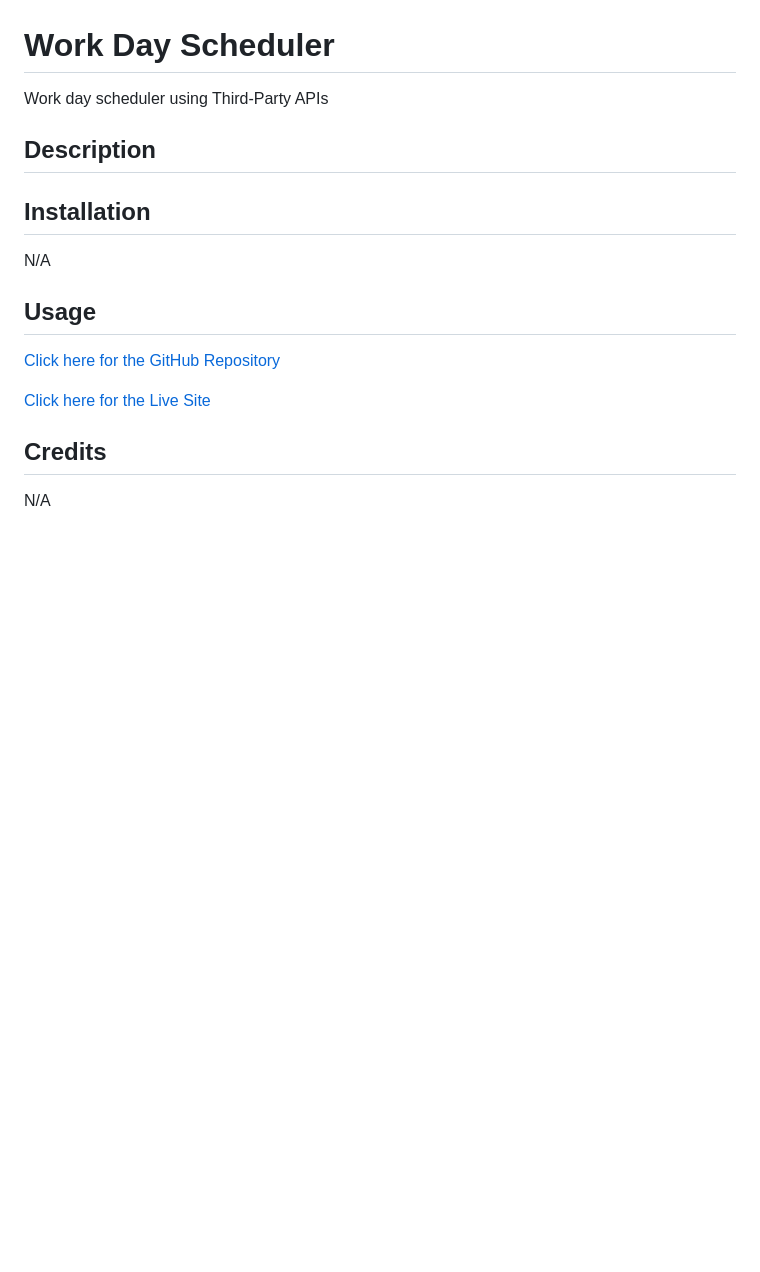
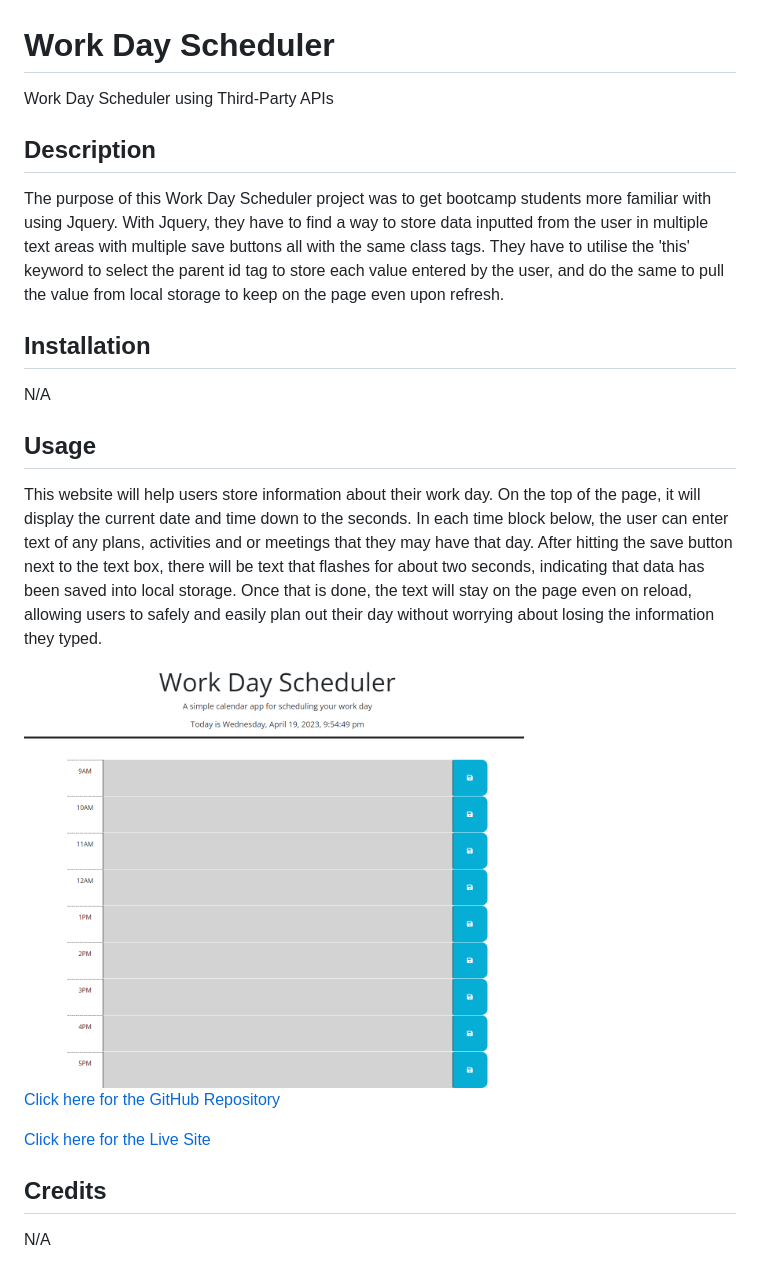
Before and after one commit to elvislau74/work-day-scheduler, a Markdown page: README.md, the part around the change. Rendered like a GitHub page; pictures changed too: assets/images/work-day-scheduler-page.png (added); blank space fills up the shorter version.

Commit message:
fill in readme page, add a screenshot of the live page in images folder, link the screenshot inside the readme file

```diff
--- a/README.md
+++ b/README.md
@@ -1,7 +1,9 @@
 # Work Day Scheduler
-Work day scheduler using Third-Party APIs
+Work Day Scheduler using Third-Party APIs
 
 ## Description
+
+The purpose of this Work Day Scheduler project was to get bootcamp students more familiar with using Jquery. With Jquery, they have to find a way to store data inputted from the user in multiple text areas with multiple save buttons all with the same class tags. They have to utilise the 'this' keyword to select the parent id tag to store each value entered by the user, and do the same to pull the value from local storage to keep on the page even upon refresh.
 
 ## Installation
 
@@ -9,7 +11,9 @@ N/A
 
 ## Usage
 
-<!-- <img src="" width = 500px /> -->
+This website will help users store information about their work day. On the top of the page, it will display the current date and time down to the seconds. In each time block below, the user can enter text of any plans, activities and or meetings that they may have that day. After hitting the save button next to the text box, there will be text that flashes for about two seconds, indicating that data has been saved into local storage. Once that is done, the text will stay on the page even on reload, allowing users to safely and easily plan out their day without worrying about losing the information they typed.
+
+<img src="./assets/images/work-day-scheduler-page.png" width = 500px />
 
 <a href="https://github.com/elvislau74/work-day-scheduler">Click here for the GitHub Repository</a>
 
```
